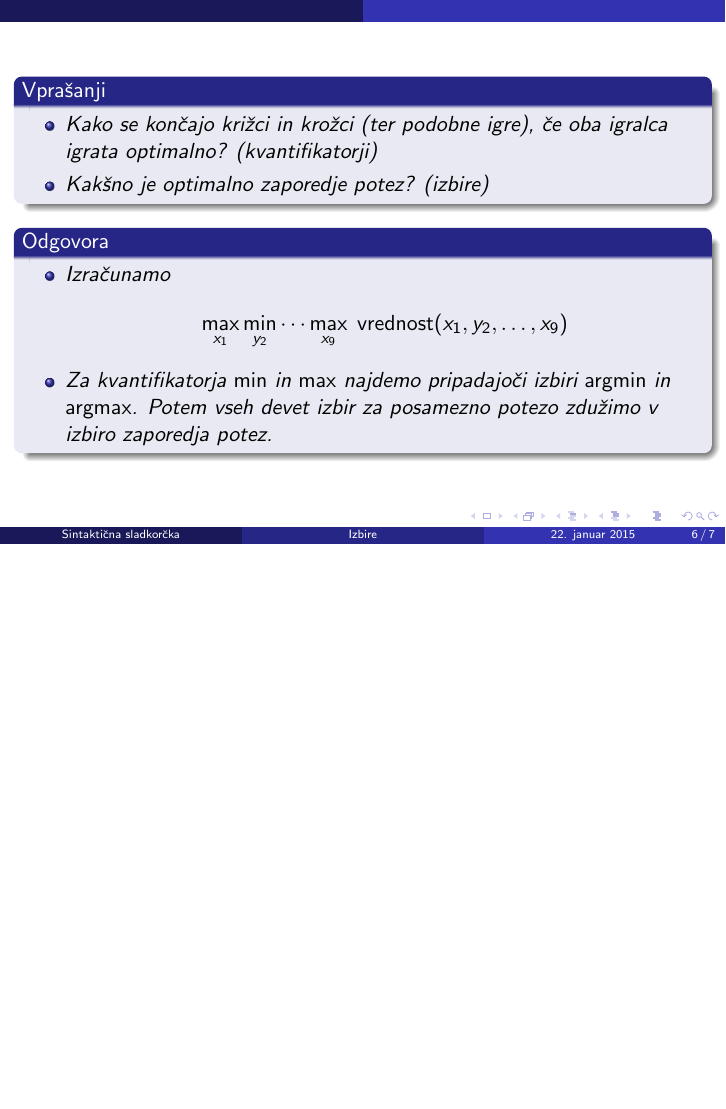
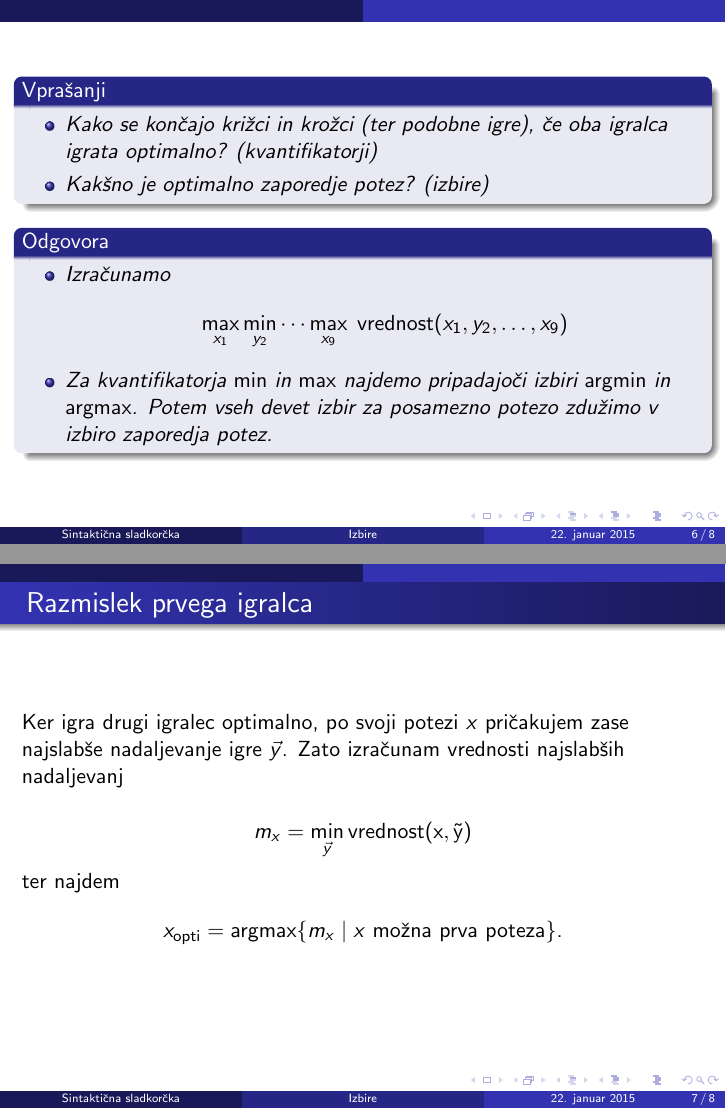
Before and after one commit to Petkomat/Funkcionali-izbire, LaTeX slides (Predstavitev/predstavitev.tex): page 10 of 11 before the commit and pages 10 and 11 of 12 after it, the two joined at a grey line, the shorter picture padded with empty space. Compiled offline with pdfLaTeX.

Commit message:
a) Po razmisleku, kaka najjasneje povedati, kako deluje združevanje izbir, je prišlo do naslednjih sprememb: 1. Dodana prosojnica pred začetkom združevanja izbir, ki pove, kako mora razmišljati prvi igralec 2. Preimenovanje imena `preveri` v `vrednost` (se navezuje na 1.) b) Opomba: V vrstici Denimo, da imamo prodajalno omar je pri stavljenju prišlo do napake. Velja dodatno preveriti ...

```diff
--- a/Predstavitev/predstavitev.tex
+++ b/Predstavitev/predstavitev.tex
@@ -158,6 +158,17 @@ $$\max_{x_1}. \min_{y_2}. \cdots \max_{x_9}. \operatorname{vrednost}(x_1, y_2,\d
 
 \end{frame}
 
+\begin{frame}{Razmislek prvega igralca}
+Ker igra drugi igralec optimalno, po svoji potezi $x$ pričakujem zase najslabše nadaljevanje igre $\vec{y}$. Zato izračunam vrednosti najslabših nadaljevanj
+
+$$m_x =\min_{\vec{y}} \operatorname{vrednost(x,\vec{y})}$$
+
+ter najdem $$x_{\text{opti}} = \argmax \{m_x\mid x \text{ možna prva poteza} \}\text{.}$$
+
+
+
+\end{frame}
+
 \begin{frame}[fragile]{Združevanje izbir}%[fragile] zaradi verbatima
 Združevanje izbir se malo zaplete, ker je vsaka poteza odvisna od vseh prejšnjih (tudi prva \smiley).
 Označimo tip potez s \texttt{pot} in tip elementov naše množice $R$ z \texttt{r}.
```
Also changed, not shown: Predstavitev/predstavitev.tex (6 more changed lines).
